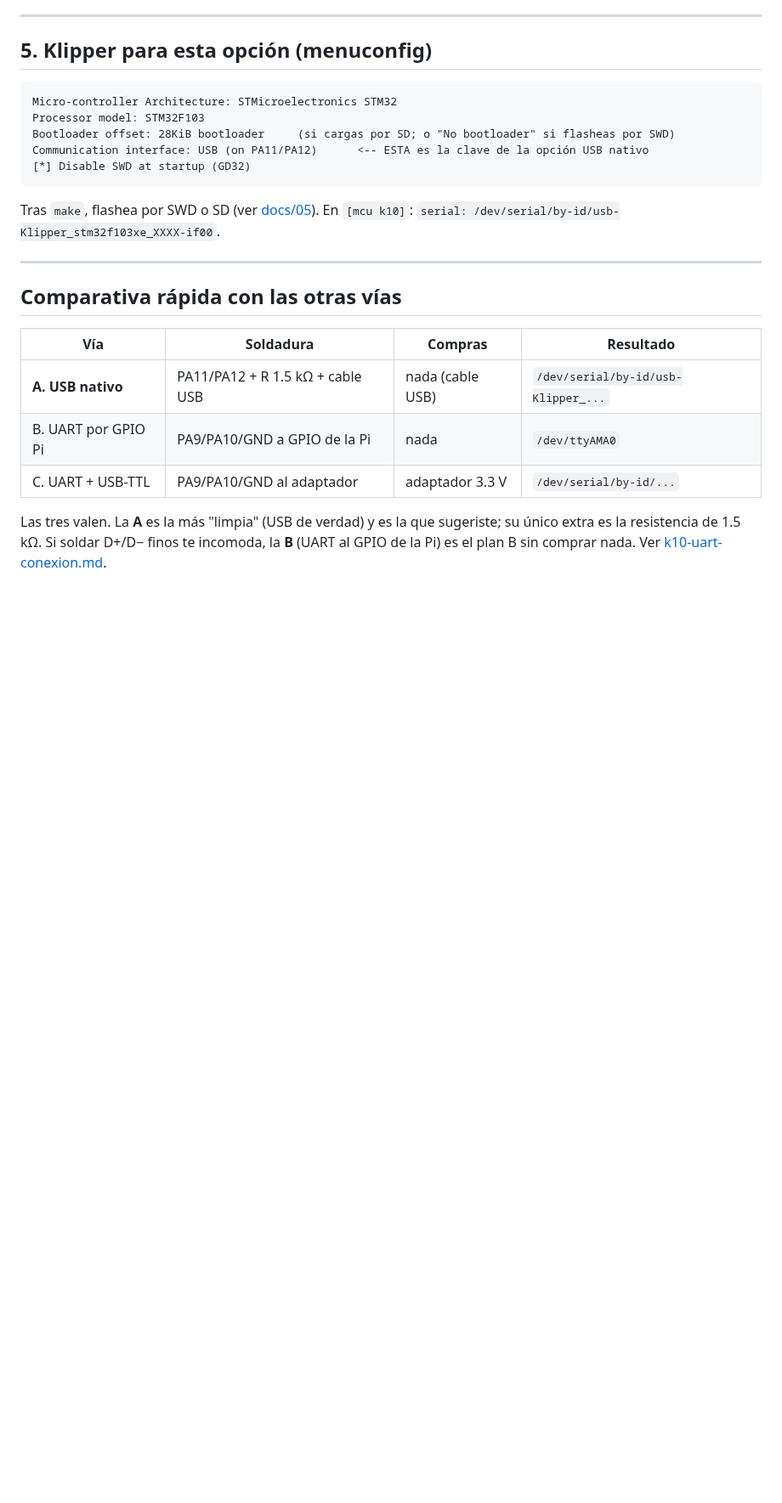
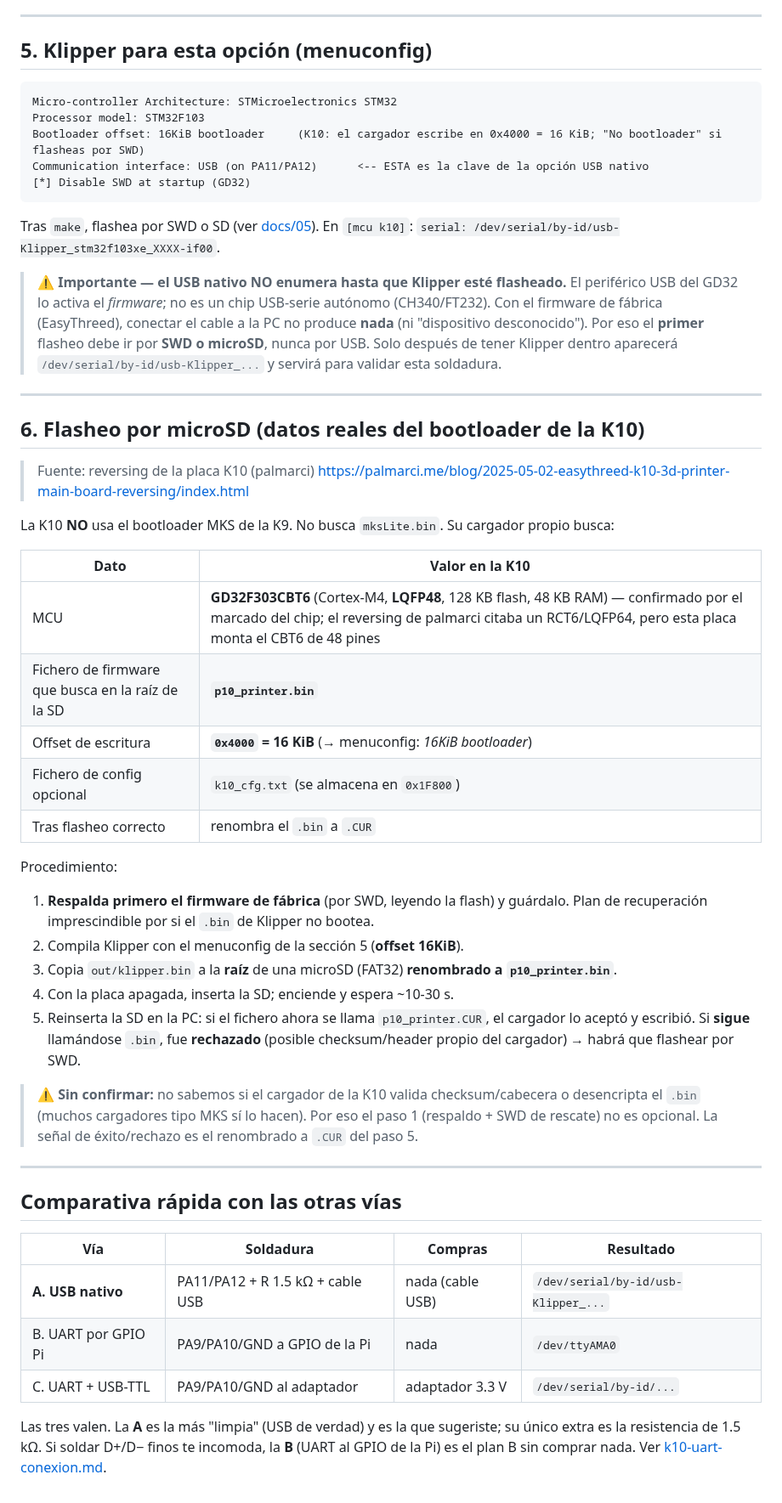
Before and after one commit to aorizondo/EasyThreed-K10-Klipper, a Markdown page: diagrams/k10-soldadura-usb.md, the part around one of its changes. Shown at 85% size. GitHub-like rendering; blank space fills up the shorter version.

````diff
--- a/diagrams/k10-soldadura-usb.md
+++ b/diagrams/k10-soldadura-usb.md
@@ -103,13 +113,51 @@ SWDIO que ya identificaste en el reversing; el contiguo es PA12 (D+).
 ```text
 Micro-controller Architecture: STMicroelectronics STM32
 Processor model: STM32F103
-Bootloader offset: 28KiB bootloader     (si cargas por SD; o "No bootloader" si flasheas por SWD)
+Bootloader offset: 16KiB bootloader     (K10: el cargador escribe en 0x4000 = 16 KiB; "No bootloader" si flasheas por SWD)
 Communication interface: USB (on PA11/PA12)      <-- ESTA es la clave de la opción USB nativo
 [*] Disable SWD at startup (GD32)
 ```
 
 Tras `make`, flashea por SWD o SD (ver [docs/05](../docs/05-flasheo-klipper.md)). En `[mcu k10]`:
 `serial: /dev/serial/by-id/usb-Klipper_stm32f103xe_XXXX-if00`.
+
+> ⚠️ **Importante — el USB nativo NO enumera hasta que Klipper esté flasheado.** El periférico USB del
+> GD32 lo activa el *firmware*; no es un chip USB-serie autónomo (CH340/FT232). Con el firmware de
+> fábrica (EasyThreed), conectar el cable a la PC no produce **nada** (ni "dispositivo desconocido").
+> Por eso el **primer** flasheo debe ir por **SWD o microSD**, nunca por USB. Solo después de tener
+> Klipper dentro aparecerá `/dev/serial/by-id/usb-Klipper_...` y servirá para validar esta soldadura.
+
+---
+
+## 6. Flasheo por microSD (datos reales del bootloader de la K10)
+
+> Fuente: reversing de la placa K10 (palmarci)
+> <https://palmarci.me/blog/2025-05-02-easythreed-k10-3d-printer-main-board-reversing/index.html>
+
+La K10 **NO** usa el bootloader MKS de la K9. No busca `mksLite.bin`. Su cargador propio busca:
+
+| Dato | Valor en la K10 |
+|------|------------------|
+| MCU | **GD32F303CBT6** (Cortex-M4, **LQFP48**, 128 KB flash, 48 KB RAM) — confirmado por el marcado del chip; el reversing de palmarci citaba un RCT6/LQFP64, pero esta placa monta el CBT6 de 48 pines |
+| Fichero de firmware que busca en la raíz de la SD | **`p10_printer.bin`** |
+| Offset de escritura | **`0x4000` = 16 KiB** (→ menuconfig: *16KiB bootloader*) |
+| Fichero de config opcional | `k10_cfg.txt` (se almacena en `0x1F800`) |
+| Tras flasheo correcto | renombra el `.bin` a `.CUR` |
+
+Procedimiento:
+
+1. **Respalda primero el firmware de fábrica** (por SWD, leyendo la flash) y guárdalo. Plan de
+   recuperación imprescindible por si el `.bin` de Klipper no bootea.
+2. Compila Klipper con el menuconfig de la sección 5 (**offset 16KiB**).
+3. Copia `out/klipper.bin` a la **raíz** de una microSD (FAT32) **renombrado a `p10_printer.bin`**.
+4. Con la placa apagada, inserta la SD; enciende y espera ~10-30 s.
+5. Reinserta la SD en la PC: si el fichero ahora se llama `p10_printer.CUR`, el cargador lo aceptó y
+   escribió. Si **sigue** llamándose `.bin`, fue **rechazado** (posible checksum/header propio del
+   cargador) → habrá que flashear por SWD.
+
+> ⚠️ **Sin confirmar:** no sabemos si el cargador de la K10 valida checksum/cabecera o desencripta el
+> `.bin` (muchos cargadores tipo MKS sí lo hacen). Por eso el paso 1 (respaldo + SWD de rescate) no es
+> opcional. La señal de éxito/rechazo es el renombrado a `.CUR` del paso 5.
 
 ---
 
````
Also changed, not shown: other parts of diagrams/k10-soldadura-usb.md (+10 -0 lines), firmware/k10/README.md (added, +39 -0 lines), reference/images/k10-mcu-usb-pins-anotado.png (added), 3 other files.
